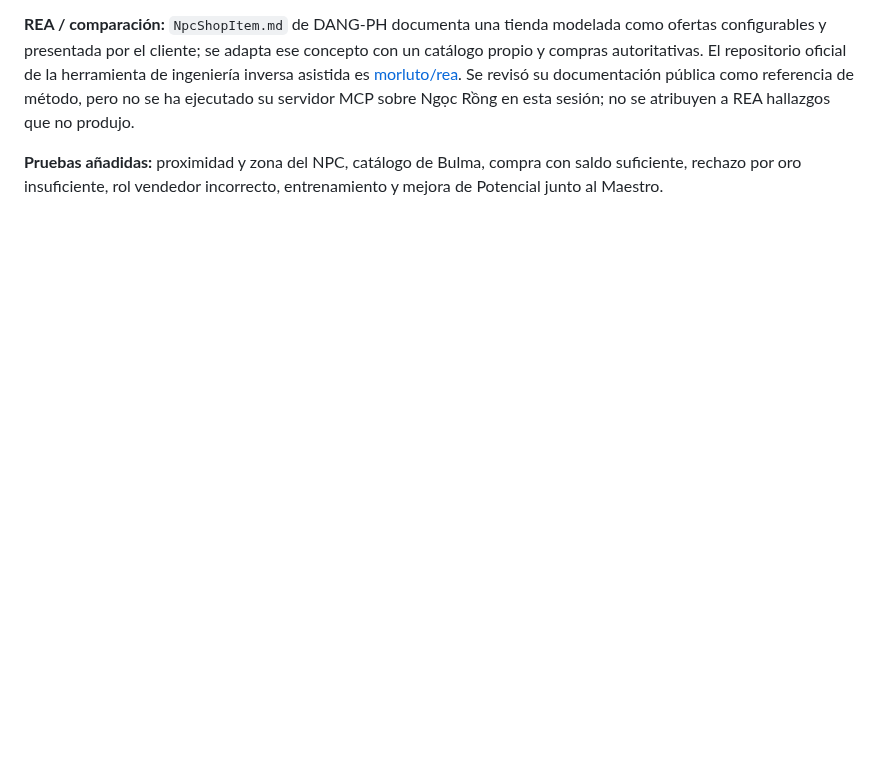
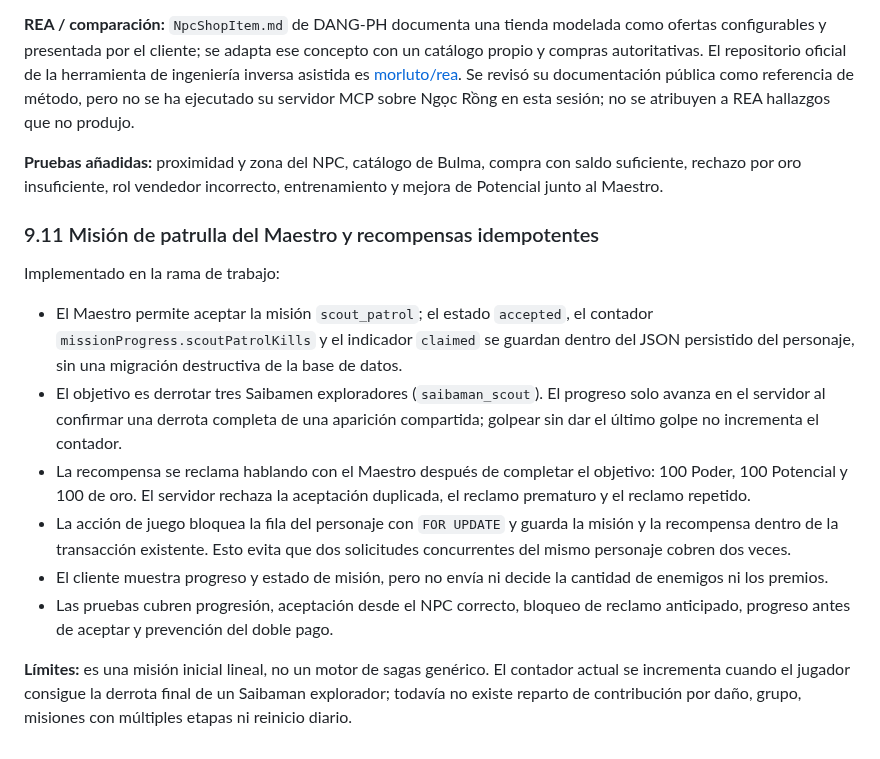
Before and after one commit to gavilandavid89-pixel/Dragon-Realm, a Markdown page: docs/INVESTIGACION_NRO_ARQUITECTURA.md, the part around the change. Drawn GitHub-style; blank space fills up the shorter version.

Commit message:
Document authoritative NPC patrol quest implementation

```diff
--- a/docs/INVESTIGACION_NRO_ARQUITECTURA.md
+++ b/docs/INVESTIGACION_NRO_ARQUITECTURA.md
@@ -297,3 +297,17 @@ Implementado en `feature/world-maps-spawns`:
 **REA / comparación:** `NpcShopItem.md` de DANG-PH documenta una tienda modelada como ofertas configurables y presentada por el cliente; se adapta ese concepto con un catálogo propio y compras autoritativas. El repositorio oficial de la herramienta de ingeniería inversa asistida es [morluto/rea](https://github.com/morluto/rea). Se revisó su documentación pública como referencia de método, pero no se ha ejecutado su servidor MCP sobre Ngọc Rồng en esta sesión; no se atribuyen a REA hallazgos que no produjo.
 
 **Pruebas añadidas:** proximidad y zona del NPC, catálogo de Bulma, compra con saldo suficiente, rechazo por oro insuficiente, rol vendedor incorrecto, entrenamiento y mejora de Potencial junto al Maestro.
+
+
+### 9.11 Misión de patrulla del Maestro y recompensas idempotentes
+
+Implementado en la rama de trabajo:
+
+- El Maestro permite aceptar la misión `scout_patrol`; el estado `accepted`, el contador `missionProgress.scoutPatrolKills` y el indicador `claimed` se guardan dentro del JSON persistido del personaje, sin una migración destructiva de la base de datos.
+- El objetivo es derrotar tres Saibamen exploradores (`saibaman_scout`). El progreso solo avanza en el servidor al confirmar una derrota completa de una aparición compartida; golpear sin dar el último golpe no incrementa el contador.
+- La recompensa se reclama hablando con el Maestro después de completar el objetivo: 100 Poder, 100 Potencial y 100 de oro. El servidor rechaza la aceptación duplicada, el reclamo prematuro y el reclamo repetido.
+- La acción de juego bloquea la fila del personaje con `FOR UPDATE` y guarda la misión y la recompensa dentro de la transacción existente. Esto evita que dos solicitudes concurrentes del mismo personaje cobren dos veces.
+- El cliente muestra progreso y estado de misión, pero no envía ni decide la cantidad de enemigos ni los premios.
+- Las pruebas cubren progresión, aceptación desde el NPC correcto, bloqueo de reclamo anticipado, progreso antes de aceptar y prevención del doble pago.
+
+**Límites:** es una misión inicial lineal, no un motor de sagas genérico. El contador actual se incrementa cuando el jugador consigue la derrota final de un Saibaman explorador; todavía no existe reparto de contribución por daño, grupo, misiones con múltiples etapas ni reinicio diario.
```
